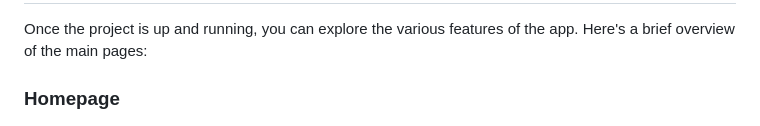
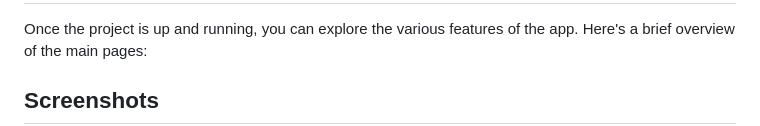
Before and after one commit to 25chris/yaumi, a Markdown page: README.md, the part around one of its changes. GitHub-like rendering.

```diff
--- a/README.md
+++ b/README.md
@@ -60,5 +60,5 @@ To get a local copy up and running, follow these simple steps.
 
 Once the project is up and running, you can explore the various features of the app. Here's a brief overview of the main pages:
 
-### Homepage
+## Screenshots
 
```
Also changed, not shown: other parts of README.md (+5 -8 lines).
